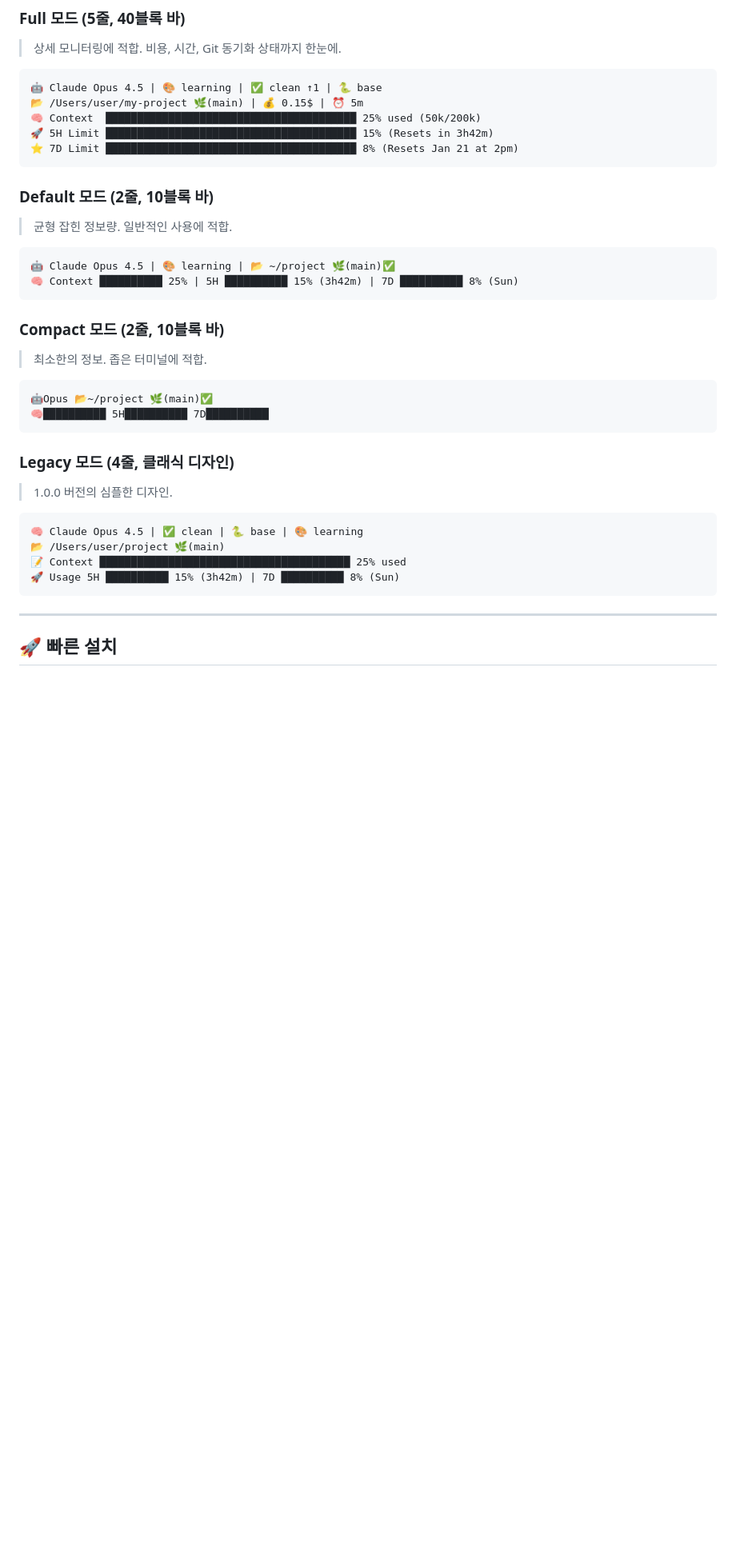
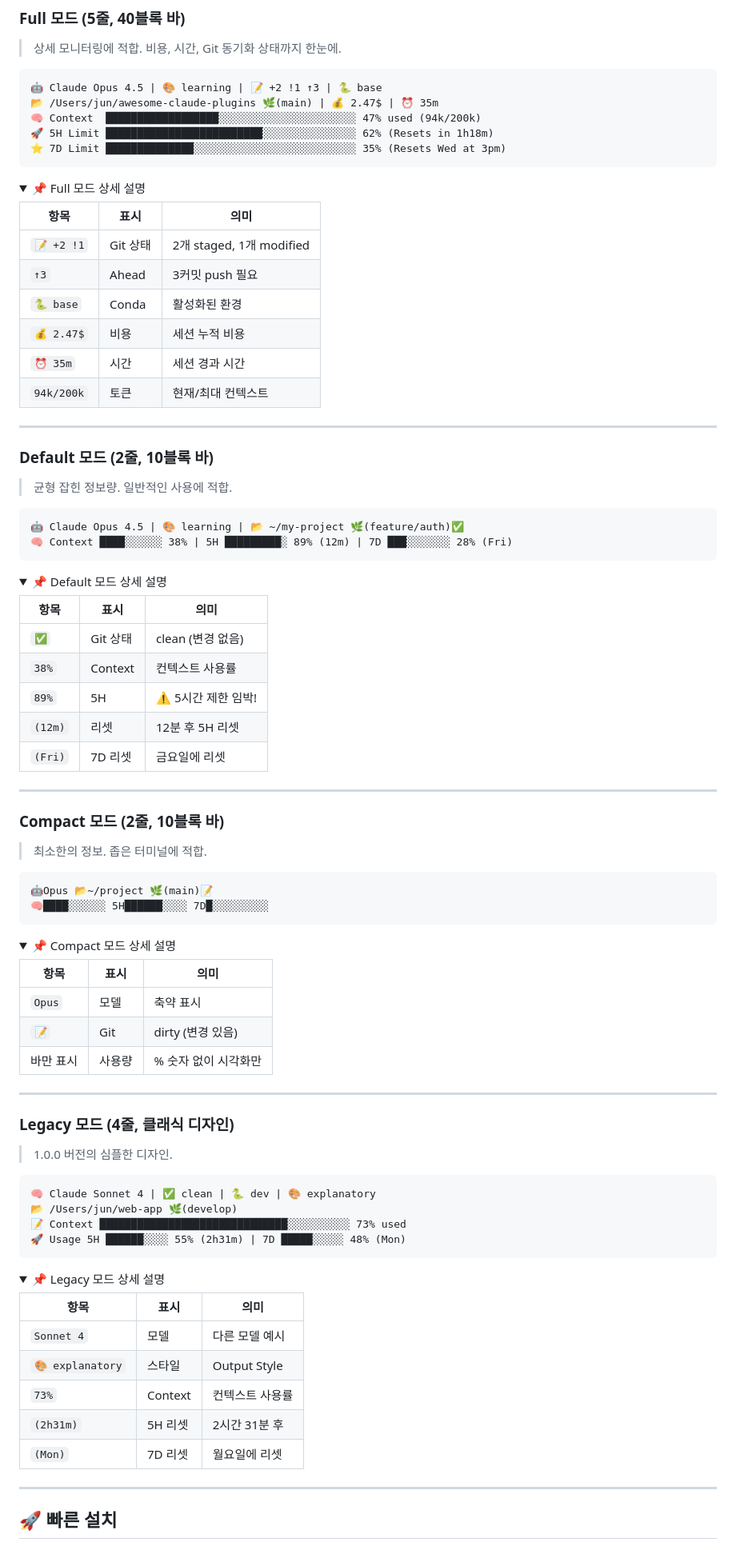
Before and after one commit to jnelken/CC-statusline-node, a Markdown page: README.md, the part around the change. Shown at 80% size. GitHub-like rendering; folded sections open; blank space fills up the shorter version.

Commit message:
docs: 데모 섹션 대폭 개선 - 현실적인 시나리오와 상세 설명 추가
- 프로그레스 바 시각화 개선 (█ 채움 / ░ 빈칸)
- 각 모드별 다른 시나리오 적용:
  - Full: 작업 중 상태 (+2 !1 ↑3), 비용/시간 표시
  - Default: 89% 5H 임박 경고 상황
  - Compact: 최소화된 dirty 상태
  - Legacy: Sonnet 4 모델, explanatory 스타일
- <details> 접히는 상세 설명 추가
- 각 항목별 의미 테이블 제공

````diff
--- a/README.md
+++ b/README.md
@@ -41,38 +41,95 @@
 > 상세 모니터링에 적합. 비용, 시간, Git 동기화 상태까지 한눈에.
 
 ```
-🤖 Claude Opus 4.5 | 🎨 learning | ✅ clean ↑1 | 🐍 base
-📂 /Users/user/my-project 🌿(main) | 💰 0.15$ | ⏰ 5m
-🧠 Context  ████████████████████████████████████████ 25% used (50k/200k)
-🚀 5H Limit ████████████████████████████████████████ 15% (Resets in 3h42m)
-⭐ 7D Limit ████████████████████████████████████████ 8% (Resets Jan 21 at 2pm)
+🤖 Claude Opus 4.5 | 🎨 learning | 📝 +2 !1 ↑3 | 🐍 base
+📂 /Users/jun/awesome-claude-plugins 🌿(main) | 💰 2.47$ | ⏰ 35m
+🧠 Context  ██████████████████░░░░░░░░░░░░░░░░░░░░░░ 47% used (94k/200k)
+🚀 5H Limit █████████████████████████░░░░░░░░░░░░░░░ 62% (Resets in 1h18m)
+⭐ 7D Limit ██████████████░░░░░░░░░░░░░░░░░░░░░░░░░░ 35% (Resets Wed at 3pm)
 ```
+
+<details>
+<summary>📌 Full 모드 상세 설명</summary>
+
+| 항목 | 표시 | 의미 |
+|------|------|------|
+| `📝 +2 !1` | Git 상태 | 2개 staged, 1개 modified |
+| `↑3` | Ahead | 3커밋 push 필요 |
+| `🐍 base` | Conda | 활성화된 환경 |
+| `💰 2.47$` | 비용 | 세션 누적 비용 |
+| `⏰ 35m` | 시간 | 세션 경과 시간 |
+| `94k/200k` | 토큰 | 현재/최대 컨텍스트 |
+
+</details>
+
+---
 
 ### Default 모드 (2줄, 10블록 바)
 > 균형 잡힌 정보량. 일반적인 사용에 적합.
 
 ```
-🤖 Claude Opus 4.5 | 🎨 learning | 📂 ~/project 🌿(main)✅
-🧠 Context ██████████ 25% | 5H ██████████ 15% (3h42m) | 7D ██████████ 8% (Sun)
+🤖 Claude Opus 4.5 | 🎨 learning | 📂 ~/my-project 🌿(feature/auth)✅
+🧠 Context ████░░░░░░ 38% | 5H █████████░ 89% (12m) | 7D ███░░░░░░░ 28% (Fri)
 ```
+
+<details>
+<summary>📌 Default 모드 상세 설명</summary>
+
+| 항목 | 표시 | 의미 |
+|------|------|------|
+| `✅` | Git 상태 | clean (변경 없음) |
+| `38%` | Context | 컨텍스트 사용률 |
+| `89%` | 5H | ⚠️ 5시간 제한 임박! |
+| `(12m)` | 리셋 | 12분 후 5H 리셋 |
+| `(Fri)` | 7D 리셋 | 금요일에 리셋 |
+
+</details>
+
+---
 
 ### Compact 모드 (2줄, 10블록 바)
 > 최소한의 정보. 좁은 터미널에 적합.
 
 ```
-🤖Opus 📂~/project 🌿(main)✅
-🧠██████████ 5H██████████ 7D██████████
+🤖Opus 📂~/project 🌿(main)📝
+🧠████░░░░░░ 5H██████░░░░ 7D█░░░░░░░░░
 ```
+
+<details>
+<summary>📌 Compact 모드 상세 설명</summary>
+
+| 항목 | 표시 | 의미 |
+|------|------|------|
+| `Opus` | 모델 | 축약 표시 |
+| `📝` | Git | dirty (변경 있음) |
+| 바만 표시 | 사용량 | % 숫자 없이 시각화만 |
+
+</details>
+
+---
 
 ### Legacy 모드 (4줄, 클래식 디자인)
 > 1.0.0 버전의 심플한 디자인.
 
 ```
-🧠 Claude Opus 4.5 | ✅ clean | 🐍 base | 🎨 learning
-📂 /Users/user/project 🌿(main)
-📝 Context ████████████████████████████████████████ 25% used
-🚀 Usage 5H ██████████ 15% (3h42m) | 7D ██████████ 8% (Sun)
+🧠 Claude Sonnet 4 | ✅ clean | 🐍 dev | 🎨 explanatory
+📂 /Users/jun/web-app 🌿(develop)
+📝 Context ██████████████████████████████░░░░░░░░░░ 73% used
+🚀 Usage 5H ██████░░░░ 55% (2h31m) | 7D █████░░░░░ 48% (Mon)
 ```
+
+<details>
+<summary>📌 Legacy 모드 상세 설명</summary>
+
+| 항목 | 표시 | 의미 |
+|------|------|------|
+| `Sonnet 4` | 모델 | 다른 모델 예시 |
+| `🎨 explanatory` | 스타일 | Output Style |
+| `73%` | Context | 컨텍스트 사용률 |
+| `(2h31m)` | 5H 리셋 | 2시간 31분 후 |
+| `(Mon)` | 7D 리셋 | 월요일에 리셋 |
+
+</details>
 
 ---
 
````
